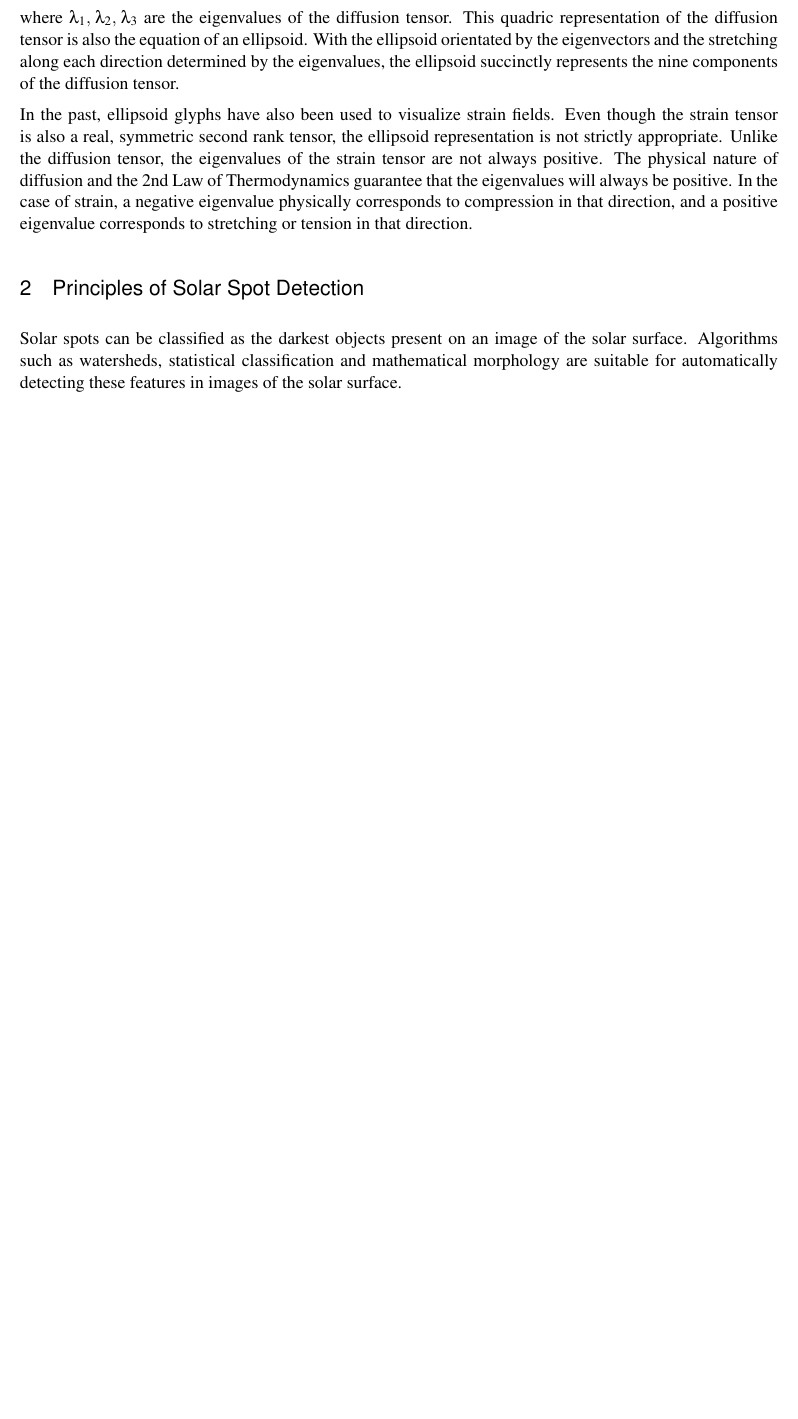
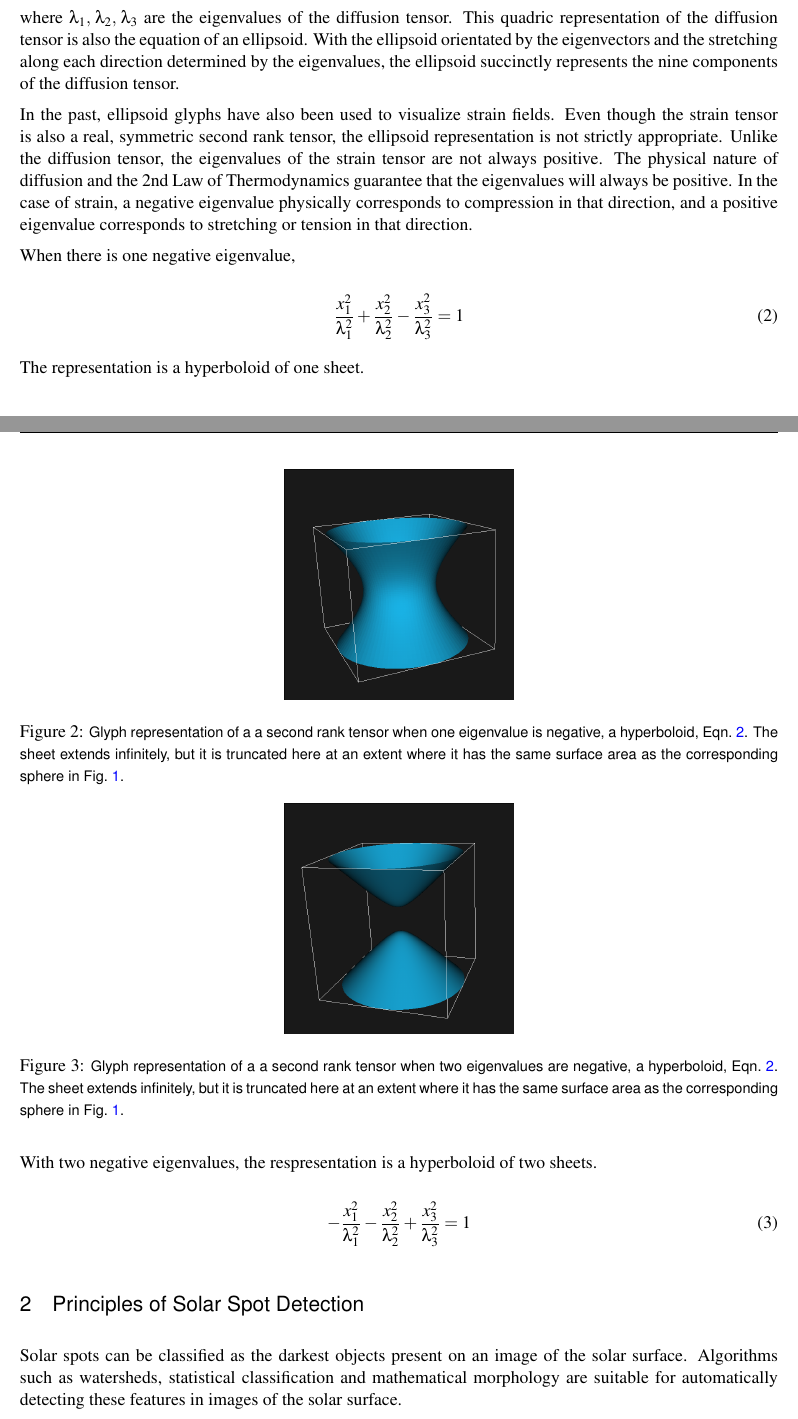
Before and after one commit to KitwareMedical/VTKSignedTensorDoc, a LaTeX thesis (VTKSignedTensor.tex): part of page 2 of 5 before the commit and two parts of pages 2 and 3 of 6 after it, the two joined at a grey line, cut so that both start at the same text, the shorter picture padded with empty space. Compiled offline with pdfLaTeX.

Commit message:
DOC: Add description / figures for hyperboloids.

```diff
--- a/VTKSignedTensor.tex
+++ b/VTKSignedTensor.tex
@@ -149,6 +149,42 @@ physical nature of diffusion and the 2nd Law of Thermodynamics guarantee that
 the eigenvalues will always be positive. In the case of strain, a negative
 eigenvalue physically corresponds to compression in that direction, and a
 positive eigenvalue corresponds to stretching or tension in that direction.
+
+When there is one negative eigenvalue,
+
+\begin{equation}
+  \frac{x_1^2}{\lambda_1^2} + \frac{x_2^2}{\lambda_2^2} - \frac{x_3^2}{\lambda_3^2} = 1
+  \label{eqn:onesheet}
+\end{equation}
+
+The representation is a hyperboloid of one sheet.
+
+\begin{figure}
+\center
+\includegraphics[width=5cm]{OneSheetedHyperboloid}
+\itkcaption[One-sheeted hyperboloid]{Glyph representation of a a second rank tensor when
+  one eigenvalue is negative, a hyperboloid, Eqn.~\ref{eqn:onesheet}. The
+  sheet extends infinitely, but it is truncated here at an extent where it has
+  the same surface area as the corresponding sphere in Fig.~\ref{fig:ellipsoid}.}
+\label{fig:onesheet}
+\end{figure}
+
+With two negative eigenvalues, the respresentation is a hyperboloid of two sheets.
+
+\begin{equation}
+  - \frac{x_1^2}{\lambda_1^2} - \frac{x_2^2}{\lambda_2^2} + \frac{x_3^2}{\lambda_3^2} = 1
+  \label{eqn:twosheet}
+\end{equation}
+
+\begin{figure}
+\center
+\includegraphics[width=5cm]{TwoSheetedHyperboloid}
+\itkcaption[Two-sheeted hyperboloid]{Glyph representation of a a second rank tensor when
+  two eigenvalues are negative, a hyperboloid, Eqn.~\ref{eqn:onesheet}. The
+  sheet extends infinitely, but it is truncated here at an extent where it has
+  the same surface area as the corresponding sphere in Fig.~\ref{fig:ellipsoid}.}
+\label{fig:onesheet}
+\end{figure}
 
 
 \section{Principles of Solar Spot Detection}
```
